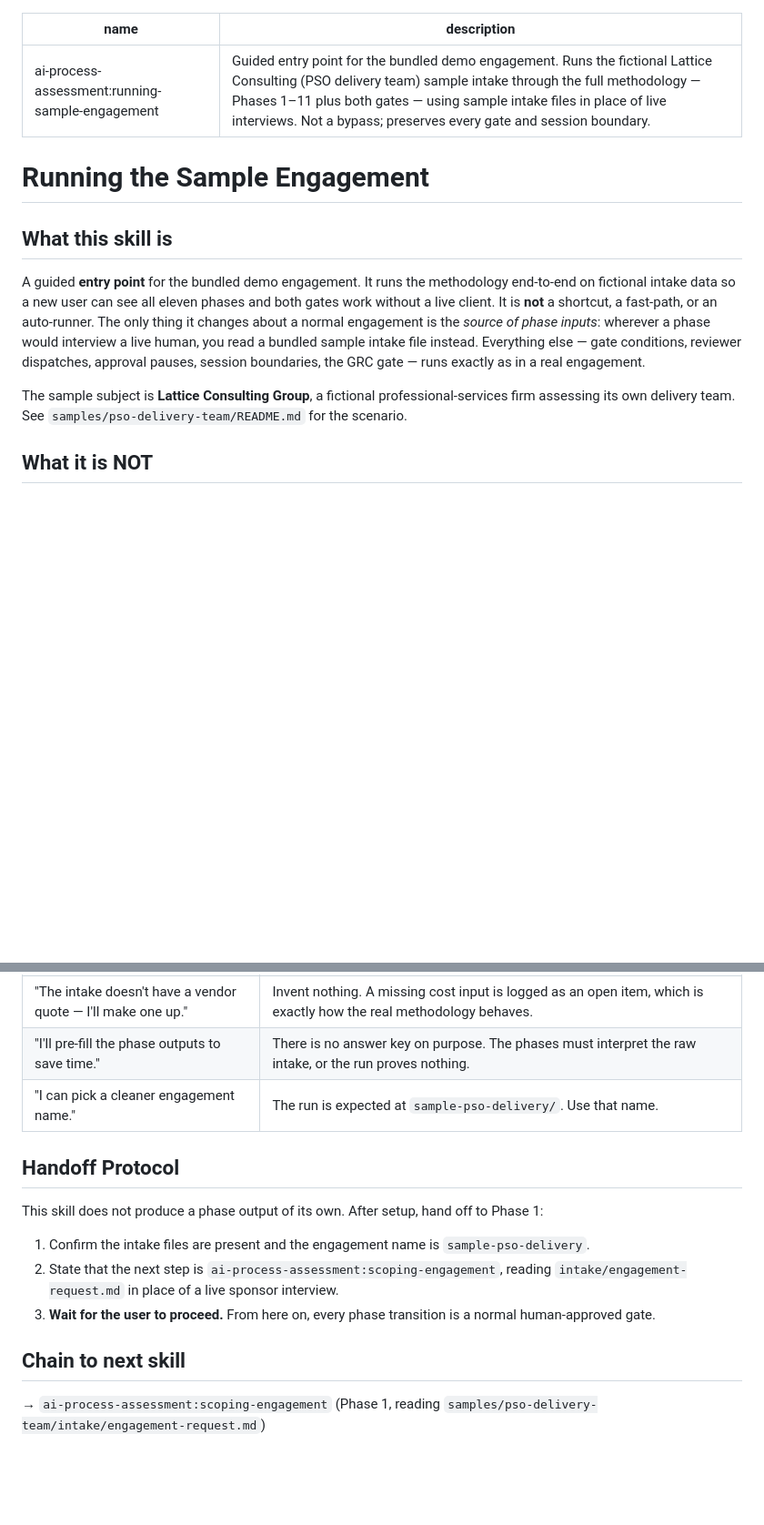
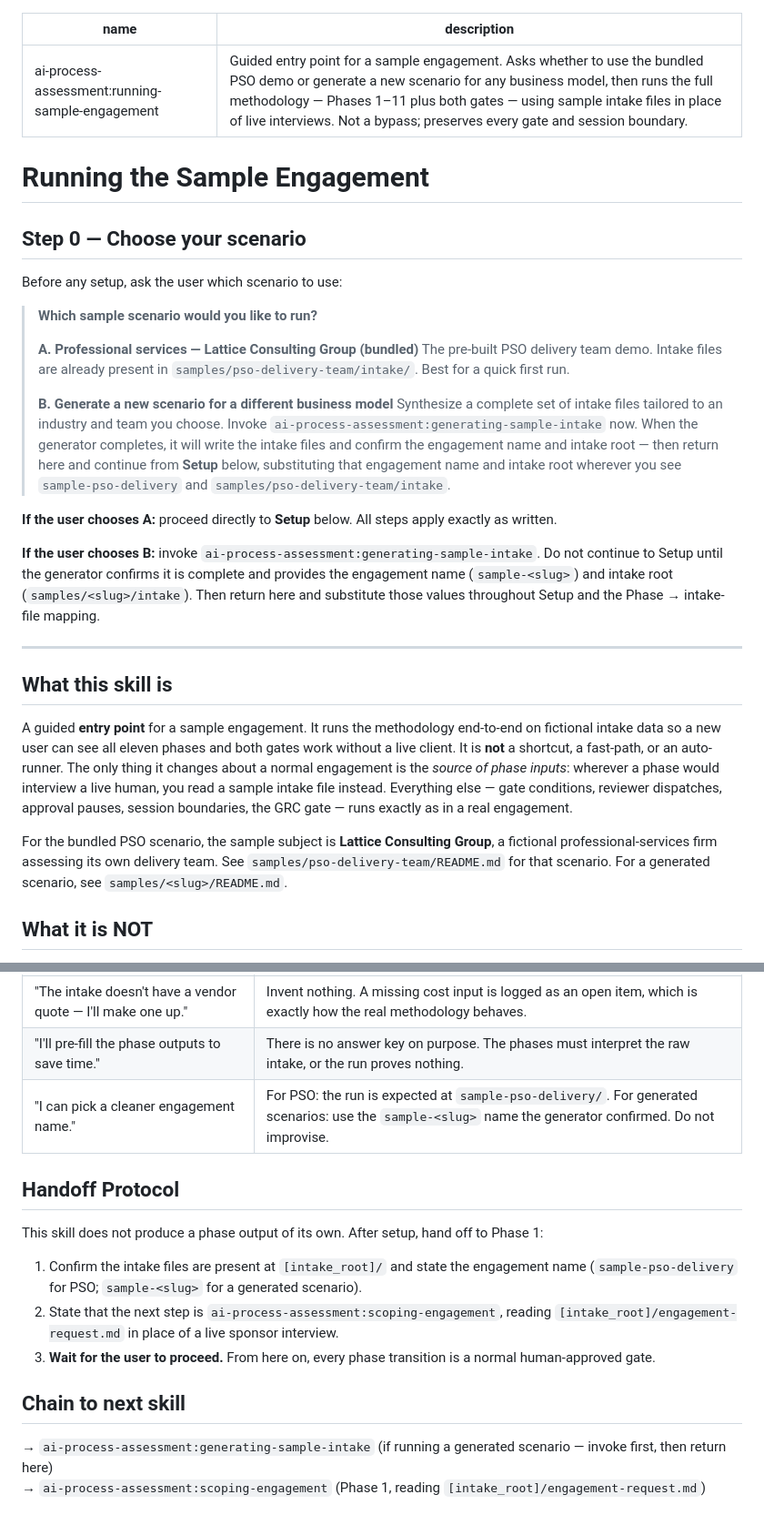
Before and after one commit to grandaha/ai-process-assessment, a Markdown page: skills/running-sample-engagement/SKILL.md, 2 parts joined by grey strips. Shown at 91% size. GitHub-like rendering; blank space fills up the shorter version.

```diff
--- a/skills/running-sample-engagement/SKILL.md
+++ b/skills/running-sample-engagement/SKILL.md
@@ -1,15 +1,33 @@
 ---
 name: ai-process-assessment:running-sample-engagement
-description: Guided entry point for the bundled demo engagement. Runs the fictional Lattice Consulting (PSO delivery team) sample intake through the full methodology — Phases 1–11 plus both gates — using sample intake files in place of live interviews. Not a bypass; preserves every gate and session boundary.
+description: Guided entry point for a sample engagement. Asks whether to use the bundled PSO demo or generate a new scenario for any business model, then runs the full methodology — Phases 1–11 plus both gates — using sample intake files in place of live interviews. Not a bypass; preserves every gate and session boundary.
 ---
 
 # Running the Sample Engagement
 
+## Step 0 — Choose your scenario
+
+Before any setup, ask the user which scenario to use:
+
+> **Which sample scenario would you like to run?**
+>
+> **A. Professional services — Lattice Consulting Group (bundled)**
+> The pre-built PSO delivery team demo. Intake files are already present in `samples/pso-delivery-team/intake/`. Best for a quick first run.
+>
+> **B. Generate a new scenario for a different business model**
+> Synthesize a complete set of intake files tailored to an industry and team you choose. Invoke `ai-process-assessment:generating-sample-intake` now. When the generator completes, it will write the intake files and confirm the engagement name and intake root — then return here and continue from **Setup** below, substituting that engagement name and intake root wherever you see `sample-pso-delivery` and `samples/pso-delivery-team/intake`.
+
+**If the user chooses A:** proceed directly to **Setup** below. All steps apply exactly as written.
+
+**If the user chooses B:** invoke `ai-process-assessment:generating-sample-intake`. Do not continue to Setup until the generator confirms it is complete and provides the engagement name (`sample-<slug>`) and intake root (`samples/<slug>/intake`). Then return here and substitute those values throughout Setup and the Phase → intake-file mapping.
+
+---
+
 ## What this skill is
 
-A guided **entry point** for the bundled demo engagement. It runs the methodology end-to-end on fictional intake data so a new user can see all eleven phases and both gates work without a live client. It is **not** a shortcut, a fast-path, or an auto-runner. The only thing it changes about a normal engagement is the *source of phase inputs*: wherever a phase would interview a live human, you read a bundled sample intake file instead. Everything else — gate conditions, reviewer dispatches, approval pauses, session boundaries, the GRC gate — runs exactly as in a real engagement.
+A guided **entry point** for a sample engagement. It runs the methodology end-to-end on fictional intake data so a new user can see all eleven phases and both gates work without a live client. It is **not** a shortcut, a fast-path, or an auto-runner. The only thing it changes about a normal engagement is the *source of phase inputs*: wherever a phase would interview a live human, you read a sample intake file instead. Everything else — gate conditions, reviewer dispatches, approval pauses, session boundaries, the GRC gate — runs exactly as in a real engagement.
 
-The sample subject is **Lattice Consulting Group**, a fictional professional-services firm assessing its own delivery team. See `samples/pso-delivery-team/README.md` for the scenario.
+For the bundled PSO scenario, the sample subject is **Lattice Consulting Group**, a fictional professional-services firm assessing its own delivery team. See `samples/pso-delivery-team/README.md` for that scenario. For a generated scenario, see `samples/<slug>/README.md`.
 
 ## What it is NOT
 
@@ -108,16 +131,17 @@ In a real engagement, Phase 8.5 collects cost data from live stakeholders (labor
 | "It's fake data, so I can skip the GRC gate." | The sample is built specifically so the GRC gate fires. Skipping it defeats the demonstration. |
 | "The intake doesn't have a vendor quote — I'll make one up." | Invent nothing. A missing cost input is logged as an open item, which is exactly how the real methodology behaves. |
 | "I'll pre-fill the phase outputs to save time." | There is no answer key on purpose. The phases must interpret the raw intake, or the run proves nothing. |
-| "I can pick a cleaner engagement name." | The run is expected at `sample-pso-delivery/`. Use that name. |
+| "I can pick a cleaner engagement name." | For PSO: the run is expected at `sample-pso-delivery/`. For generated scenarios: use the `sample-<slug>` name the generator confirmed. Do not improvise. |
 
 ## Handoff Protocol
 
 This skill does not produce a phase output of its own. After setup, hand off to Phase 1:
 
-1. Confirm the intake files are present and the engagement name is `sample-pso-delivery`.
-2. State that the next step is `ai-process-assessment:scoping-engagement`, reading `intake/engagement-request.md` in place of a live sponsor interview.
+1. Confirm the intake files are present at `[intake_root]/` and state the engagement name (`sample-pso-delivery` for PSO; `sample-<slug>` for a generated scenario).
+2. State that the next step is `ai-process-assessment:scoping-engagement`, reading `[intake_root]/engagement-request.md` in place of a live sponsor interview.
 3. **Wait for the user to proceed.** From here on, every phase transition is a normal human-approved gate.
 
 ## Chain to next skill
 
-→ `ai-process-assessment:scoping-engagement` (Phase 1, reading `samples/pso-delivery-team/intake/engagement-request.md`)
+→ `ai-process-assessment:generating-sample-intake` (if running a generated scenario — invoke first, then return here)
+→ `ai-process-assessment:scoping-engagement` (Phase 1, reading `[intake_root]/engagement-request.md`)
```
Also changed, not shown: other parts of skills/running-sample-engagement/SKILL.md (+19 -14 lines), skills/generating-sample-intake/SKILL.md (added, +419 -0 lines).
